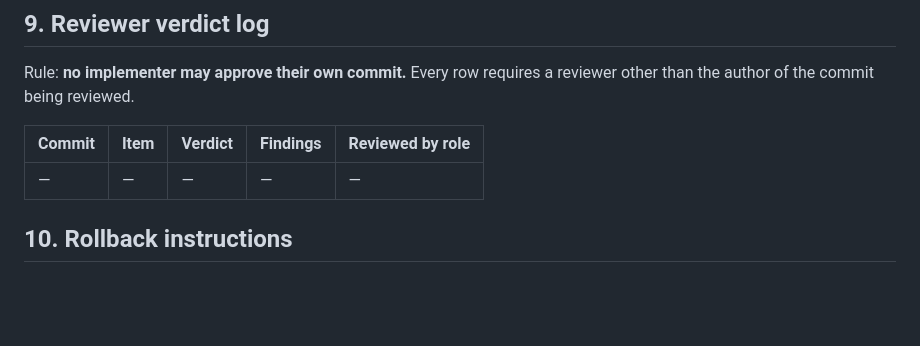
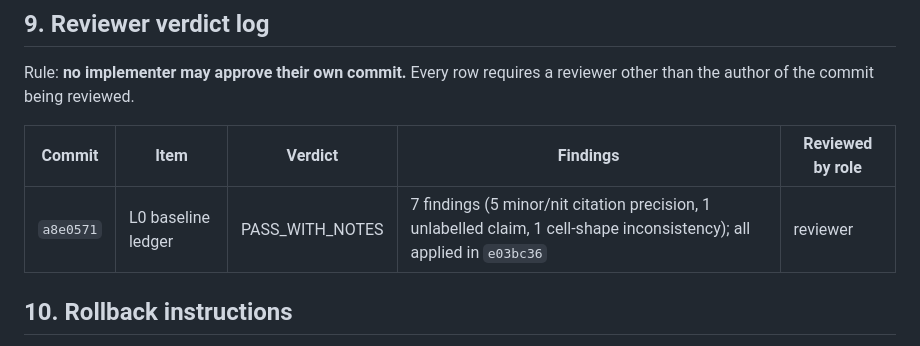
Before and after one commit to nmarcusg/eyecue_flutter, a Markdown page: docs/play-store-readiness.md, the part around the change. Drawn GitHub-style; blank space fills up the shorter version.

Commit message:
docs(release): log the L0 reviewer row with the applied-in commit sha
The row cannot carry its own sha, so it is recorded here once the docs
remediation commit e03bc36 exists.

```diff
--- a/docs/play-store-readiness.md
+++ b/docs/play-store-readiness.md
@@ -327,7 +327,7 @@ other than the author of the commit being reviewed.
 
 | Commit | Item | Verdict | Findings | Reviewed by role |
 | --- | --- | --- | --- | --- |
-| — | — | — | — | — |
+| `a8e0571` | L0 baseline ledger | PASS_WITH_NOTES | 7 findings (5 minor/nit citation precision, 1 unlabelled claim, 1 cell-shape inconsistency); all applied in `e03bc36` | reviewer |
 
 ## 10. Rollback instructions
 
```
